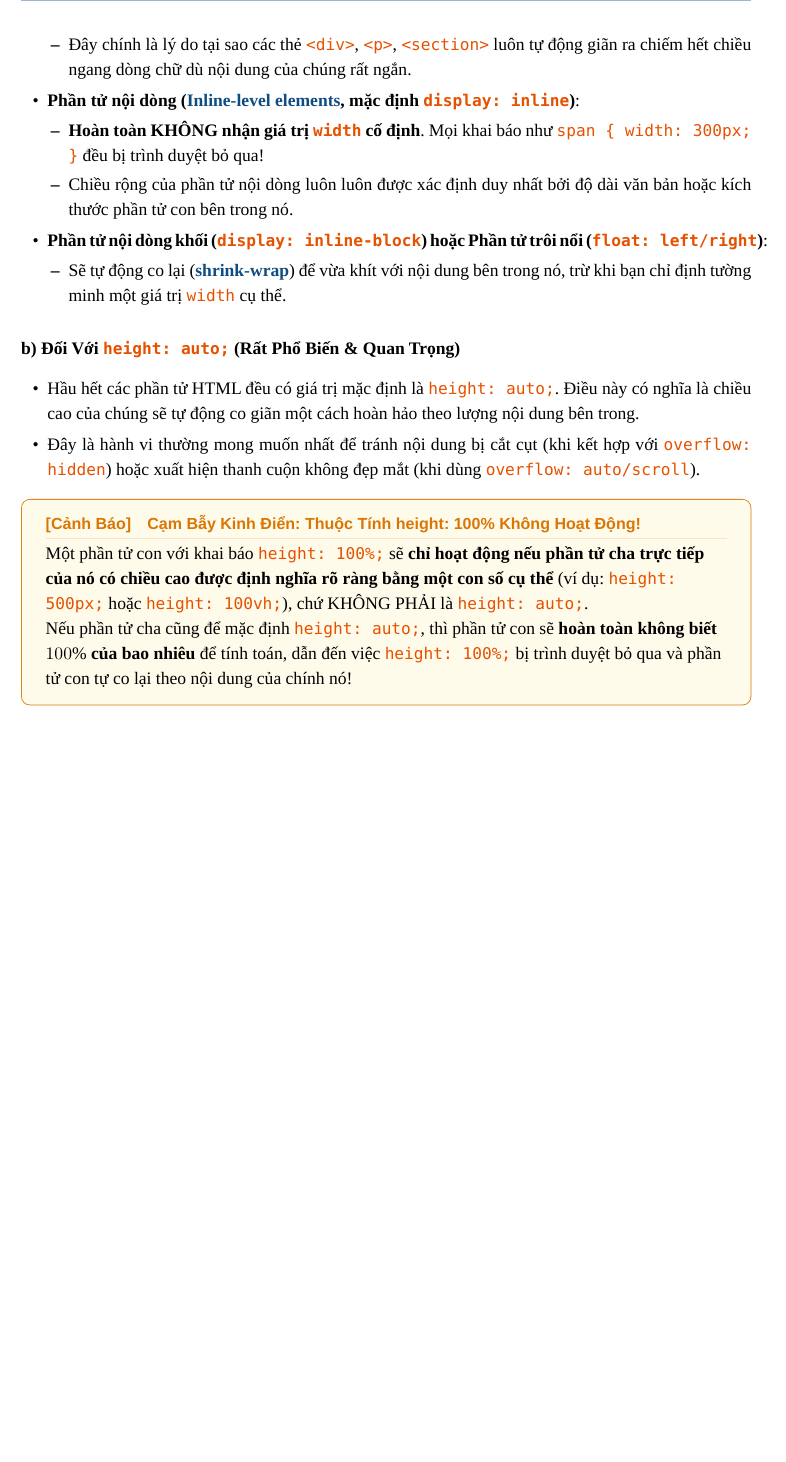
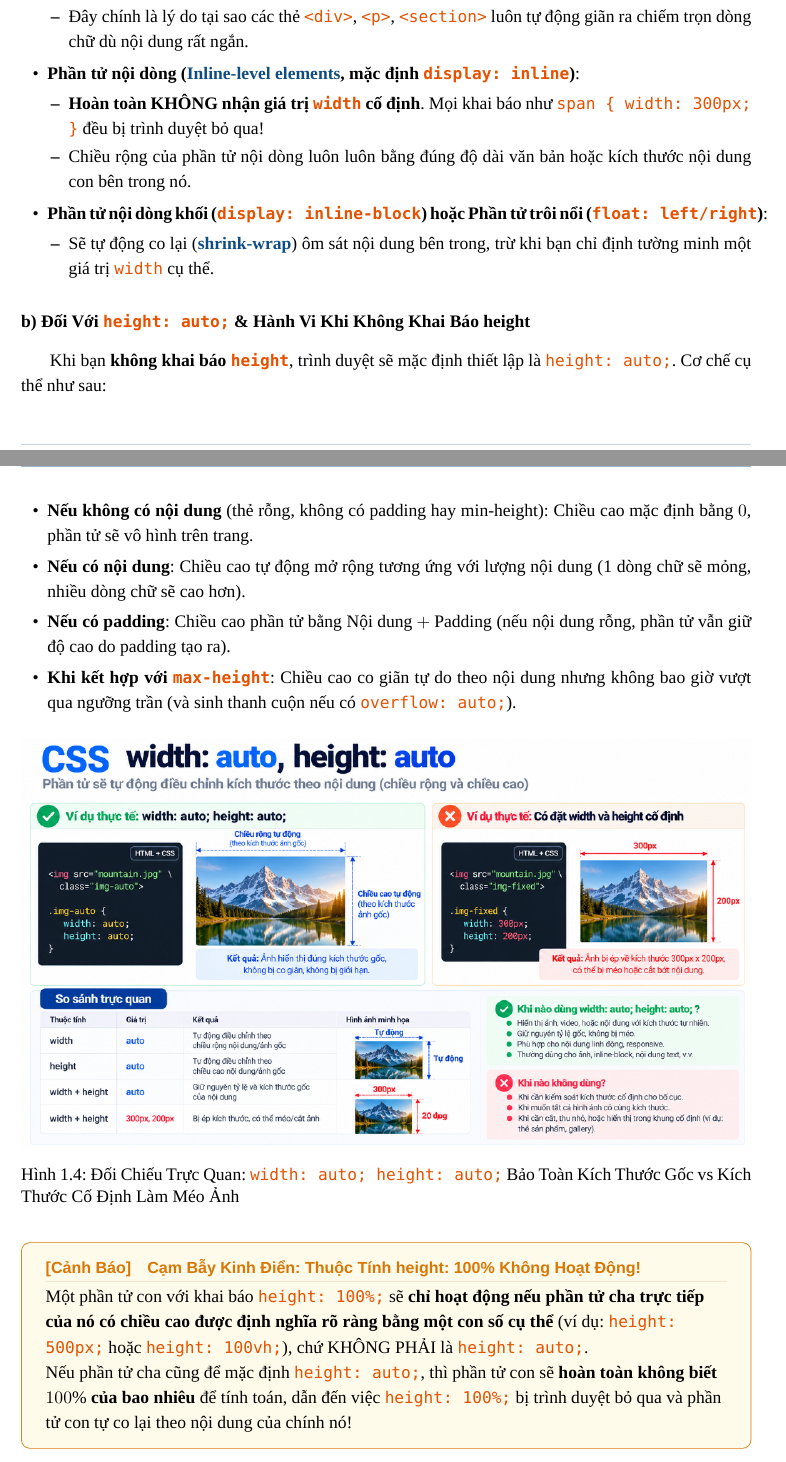
Before and after one commit to trongtan0079/GiaoTrinhWeb, a LaTeX book (GiaoTrinh_CSS3_Standalone/main_css_part2.tex): part of page 15 of 35 before the commit and two parts of pages 15 and 16 of 37 after it, the two joined at a grey line, cut so that both start at the same text, the shorter picture padded with empty space. Compiled offline with LuaLaTeX; a missing font is replaced by an installed copy or a similar font.

Commit message:
feat(css-part2): add infographics and comprehensive guide on width/height auto

```diff
--- a/GiaoTrinh_CSS3_Standalone/main_css_part2.tex
+++ b/GiaoTrinh_CSS3_Standalone/main_css_part2.tex
@@ -1001,24 +1015,35 @@ Trong quá trình xây dựng giao diện thực tế, việc sử dụng \codei
-        \item Đây chính là lý do tại sao các thẻ \codeinline{<div>}, \codeinline{<p>}, \codeinline{<section>} luôn tự động giãn ra chiếm hết chiều ngang dòng chữ dù nội dung của chúng rất ngắn.
+        \item Sẽ \textbf{tự động chiếm toàn bộ chiều rộng có sẵn} ($100\%$ không gian) của phần tử cha (trừ đi \codeinline{margin}, \codeinline{padding}, \codeinline{border} của chính nó).
+        \item Đây chính là lý do tại sao các thẻ \codeinline{<div>}, \codeinline{<p>}, \codeinline{<section>} luôn tự động giãn ra chiếm trọn dòng chữ dù nội dung rất ngắn.
     \end{itemize}
 
     \item \textbf{Phần tử nội dòng (\term{Inline-level elements}, mặc định \codeinline{display: inline})}:
     \begin{itemize}[leftmargin=1.2em, itemsep=2pt, parsep=0pt]
         \item \textbf{Hoàn toàn KHÔNG nhận giá trị \codeinline{width} cố định}. Mọi khai báo như \codeinline{span \{ width: 300px; \}} đều bị trình duyệt bỏ qua!
-        \item Chiều rộng của phần tử nội dòng luôn luôn được xác định duy nhất bởi độ dài văn bản hoặc kích thước phần tử con bên trong nó.
+        \item Chiều rộng của phần tử nội dòng luôn luôn bằng đúng độ dài văn bản hoặc kích thước nội dung con bên trong nó.
     \end{itemize}
 
     \item \textbf{Phần tử nội dòng khối (\codeinline{display: inline-block}) hoặc Phần tử trôi nổi (\codeinline{float: left/right})}:
     \begin{itemize}[leftmargin=1.2em, itemsep=2pt, parsep=0pt]
-        \item Sẽ tự động co lại (\term{shrink-wrap}) để vừa khít với nội dung bên trong nó, trừ khi bạn chỉ định tường minh một giá trị \codeinline{width} cụ thể.
+        \item Sẽ tự động co lại (\term{shrink-wrap}) ôm sát nội dung bên trong, trừ khi bạn chỉ định tường minh một giá trị \codeinline{width} cụ thể.
     \end{itemize}
 \end{itemize}
 
-\subsubsection{b) Đối Với \csshint{height: auto;} (Rất Phổ Biến \& Quan Trọng)}
-
-\begin{itemize}[leftmargin=1.5em, itemsep=4pt, parsep=0pt]
-    \item Hầu hết các phần tử HTML đều có giá trị mặc định là \codeinline{height: auto;}. Điều này có nghĩa là chiều cao của chúng sẽ tự động co giãn một cách hoàn hảo theo lượng nội dung bên trong.
-    \item Đây là hành vi thường mong muốn nhất để tránh nội dung bị cắt cụt (khi kết hợp với \codeinline{overflow: hidden}) hoặc xuất hiện thanh cuộn không đẹp mắt (khi dùng \codeinline{overflow: auto/scroll}).
-\end{itemize}
+\subsubsection{b) Đối Với \csshint{height: auto;} \& Hành Vi Khi Không Khai Báo height}
+
+Khi bạn \textbf{không khai báo \codeinline{height}}, trình duyệt sẽ mặc định thiết lập là \codeinline{height: auto;}. Cơ chế cụ thể như sau:
+\begin{itemize}[leftmargin=1.5em, itemsep=3.5pt, parsep=0pt]
+    \item \textbf{Nếu không có nội dung} (thẻ rỗng, không có padding hay min-height): Chiều cao mặc định bằng $0$, phần tử sẽ vô hình trên trang.
+    \item \textbf{Nếu có nội dung}: Chiều cao tự động mở rộng tương ứng với lượng nội dung (1 dòng chữ sẽ mỏng, nhiều dòng chữ sẽ cao hơn).
+    \item \textbf{Nếu có padding}: Chiều cao phần tử bằng $\text{Nội dung} + \text{Padding}$ (nếu nội dung rỗng, phần tử vẫn giữ độ cao do padding tạo ra).
+    \item \textbf{Khi kết hợp với \codeinline{max-height}}: Chiều cao co giãn tự do theo nội dung nhưng không bao giờ vượt qua ngưỡng trần (và sinh thanh cuộn nếu có \codeinline{overflow: auto;}).
+\end{itemize}
+
+\begin{figure}[H]
+\centering
+\includegraphics[width=\linewidth]{figures/css_auto_vs_fixed_image_comparison.png}
+\caption{Đối Chiếu Trực Quan: \codeinline{width: auto; height: auto;} Bảo Toàn Kích Thước Gốc vs Kích Thước Cố Định Làm Méo Ảnh}
+\label{fig:css_auto_vs_fixed_image_comparison}
+\end{figure}
 
 \begin{warnBox}[Cạm Bẫy Kinh Điển: Thuộc Tính height: 100\% Không Hoạt Động!]
 Một phần tử con với khai báo \codeinline{height: 100\%;} sẽ \textbf{chỉ hoạt động nếu phần tử cha trực tiếp của nó có chiều cao được định nghĩa rõ ràng bằng một con số cụ thể} (ví dụ: \codeinline{height: 500px;} hoặc \codeinline{height: 100vh;}), chứ KHÔNG PHẢI là \codeinline{height: auto;}.\\
```
Also changed, not shown: GiaoTrinh_CSS3_Standalone/figures/css_auto_dimensions_overview.png (added), GiaoTrinh_CSS3_Standalone/figures/css_auto_vs_fixed_image_comparison.png (added), GiaoTrinh_CSS3_Standalone/figures/css_image_auto_vs_max_width_comparison.jpg (added), GiaoTrinh_CSS3_Standalone/main_css_part2.tex (23 more changed lines), 1 other file.
